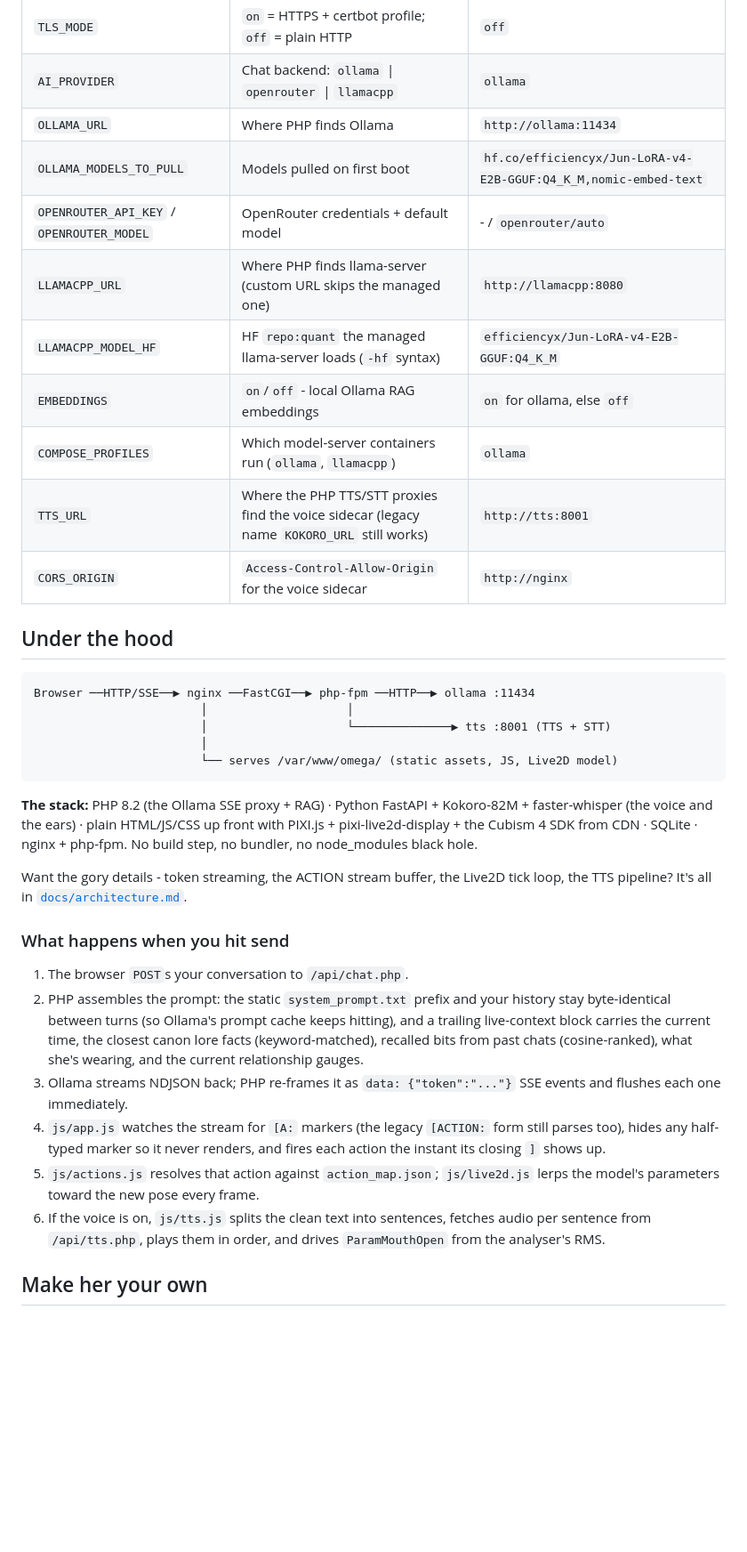
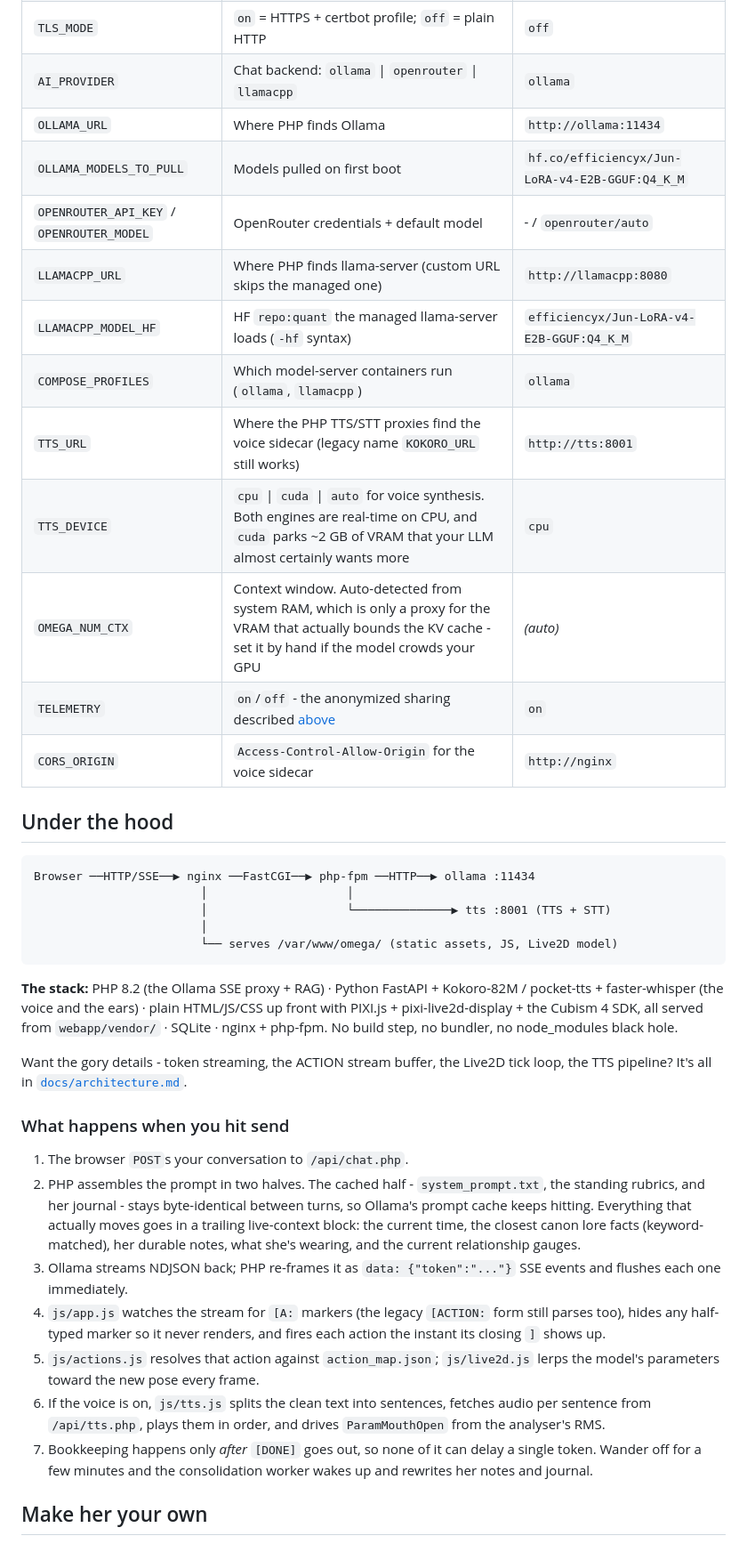
Before and after one commit to efficiencyx/JunOS, a Markdown page: README.md, the part around one of its changes. Shown at 89% size. Drawn GitHub-style; blank space fills up the shorter version.

````diff
--- a/README.md
+++ b/README.md
@@ -193,13 +197,15 @@ Everything's environment variables (see `.env.example`; the full reference lives
 | `TLS_MODE` | `on` = HTTPS + certbot profile; `off` = plain HTTP | `off` |
 | `AI_PROVIDER` | Chat backend: `ollama` \| `openrouter` \| `llamacpp` | `ollama` |
 | `OLLAMA_URL` | Where PHP finds Ollama | `http://ollama:11434` |
-| `OLLAMA_MODELS_TO_PULL` | Models pulled on first boot | `hf.co/efficiencyx/Jun-LoRA-v4-E2B-GGUF:Q4_K_M,nomic-embed-text` |
+| `OLLAMA_MODELS_TO_PULL` | Models pulled on first boot | `hf.co/efficiencyx/Jun-LoRA-v4-E2B-GGUF:Q4_K_M` |
 | `OPENROUTER_API_KEY` / `OPENROUTER_MODEL` | OpenRouter credentials + default model | - / `openrouter/auto` |
 | `LLAMACPP_URL` | Where PHP finds llama-server (custom URL skips the managed one) | `http://llamacpp:8080` |
 | `LLAMACPP_MODEL_HF` | HF `repo:quant` the managed llama-server loads (`-hf` syntax) | `efficiencyx/Jun-LoRA-v4-E2B-GGUF:Q4_K_M` |
-| `EMBEDDINGS` | `on`/`off` - local Ollama RAG embeddings | `on` for ollama, else `off` |
 | `COMPOSE_PROFILES` | Which model-server containers run (`ollama`, `llamacpp`) | `ollama` |
 | `TTS_URL` | Where the PHP TTS/STT proxies find the voice sidecar (legacy name `KOKORO_URL` still works) | `http://tts:8001` |
+| `TTS_DEVICE` | `cpu` \| `cuda` \| `auto` for voice synthesis. Both engines are real-time on CPU, and `cuda` parks ~2 GB of VRAM that your LLM almost certainly wants more | `cpu` |
+| `OMEGA_NUM_CTX` | Context window. Auto-detected from system RAM, which is only a proxy for the VRAM that actually bounds the KV cache - set it by hand if the model crowds your GPU | *(auto)* |
+| `TELEMETRY` | `on`/`off` - the anonymized sharing described [above](#choosing-an-ai-provider) | `on` |
 | `CORS_ORIGIN` | `Access-Control-Allow-Origin` for the voice sidecar | `http://nginx` |
 
 ## Under the hood
@@ -212,18 +218,19 @@ Browser ──HTTP/SSE──▶ nginx ──FastCGI──▶ php-fpm ──HTTP
                         └── serves /var/www/omega/ (static assets, JS, Live2D model)
 ```
 
-**The stack:** PHP 8.2 (the Ollama SSE proxy + RAG) · Python FastAPI + Kokoro-82M + faster-whisper (the voice and the ears) · plain HTML/JS/CSS up front with PIXI.js + pixi-live2d-display + the Cubism 4 SDK from CDN · SQLite · nginx + php-fpm. No build step, no bundler, no node_modules black hole.
+**The stack:** PHP 8.2 (the Ollama SSE proxy + RAG) · Python FastAPI + Kokoro-82M / pocket-tts + faster-whisper (the voice and the ears) · plain HTML/JS/CSS up front with PIXI.js + pixi-live2d-display + the Cubism 4 SDK, all served from `webapp/vendor/` · SQLite · nginx + php-fpm. No build step, no bundler, no node_modules black hole.
 
 Want the gory details - token streaming, the ACTION stream buffer, the Live2D tick loop, the TTS pipeline? It's all in [`docs/architecture.md`](docs/architecture.md).
 
 ### What happens when you hit send
 
 1. The browser `POST`s your conversation to `/api/chat.php`.
-2. PHP assembles the prompt: the static `system_prompt.txt` prefix and your history stay byte-identical between turns (so Ollama's prompt cache keeps hitting), and a trailing live-context block carries the current time, the closest canon lore facts (keyword-matched), recalled bits from past chats (cosine-ranked), what she's wearing, and the current relationship gauges.
+2. PHP assembles the prompt in two halves. The cached half - `system_prompt.txt`, the standing rubrics, and her journal - stays byte-identical between turns, so Ollama's prompt cache keeps hitting. Everything that actually moves goes in a trailing live-context block: the current time, the closest canon lore facts (keyword-matched), her durable notes, what she's wearing, and the current relationship gauges.
 3. Ollama streams NDJSON back; PHP re-frames it as `data: {"token":"..."}` SSE events and flushes each one immediately.
 4. `js/app.js` watches the stream for `[A:` markers (the legacy `[ACTION:` form still parses too), hides any half-typed marker so it never renders, and fires each action the instant its closing `]` shows up.
 5. `js/actions.js` resolves that action against `action_map.json`; `js/live2d.js` lerps the model's parameters toward the new pose every frame.
 6. If the voice is on, `js/tts.js` splits the clean text into sentences, fetches audio per sentence from `/api/tts.php`, plays them in order, and drives `ParamMouthOpen` from the analyser's RMS.
+7. Bookkeeping happens only *after* `[DONE]` goes out, so none of it can delay a single token. Wander off for a few minutes and the consolidation worker wakes up and rewrites her notes and journal.
 
 ## Make her your own
 
````
Also changed, not shown: other parts of README.md (+33 -13 lines).
